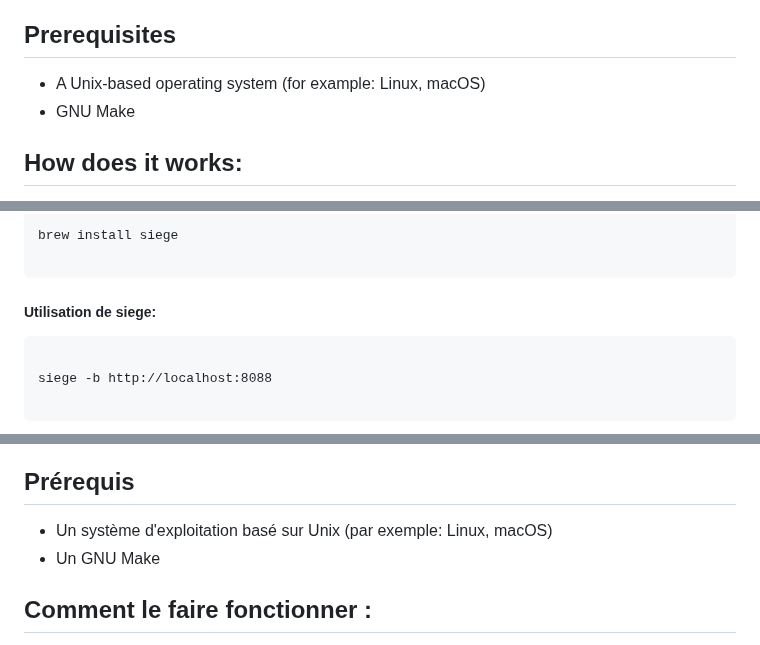
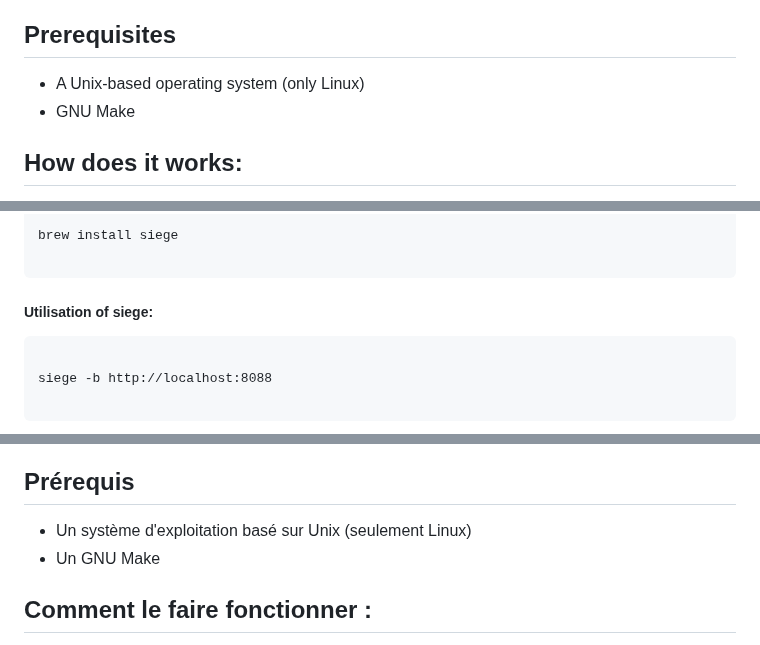
Before and after one commit to olelong/42_Webserv, a Markdown page: README.md, 3 parts joined by grey strips. Drawn GitHub-style.

````diff
--- a/README.md
+++ b/README.md
@@ -14,7 +14,7 @@ A trinome project with [Yoojeong Tak](https://github.com/yooyoo56) and [Waël Ha
 The goal of the project is to create a web server and to manage the HTTP requests and responses it receives from the client.
 
 ## Prerequisites
-* A Unix-based operating system (for example: Linux, macOS)
+* A Unix-based operating system (only Linux)
 * GNU Make
 
 ## How does it works:
@@ -164,7 +164,7 @@ brew install siege
 
 ```
 
-##### Utilisation de siege:
+##### Utilisation of siege:
 
 ```
 
@@ -272,7 +272,7 @@ Le but du projet est de créer un serveur web et de gérer les requêtes HTTP et
 du client.
 
 ## Prérequis
-* Un système d'exploitation basé sur Unix (par exemple: Linux, macOS)
+* Un système d'exploitation basé sur Unix (seulement Linux)
 * Un GNU Make
 
 ## Comment le faire fonctionner :
````
